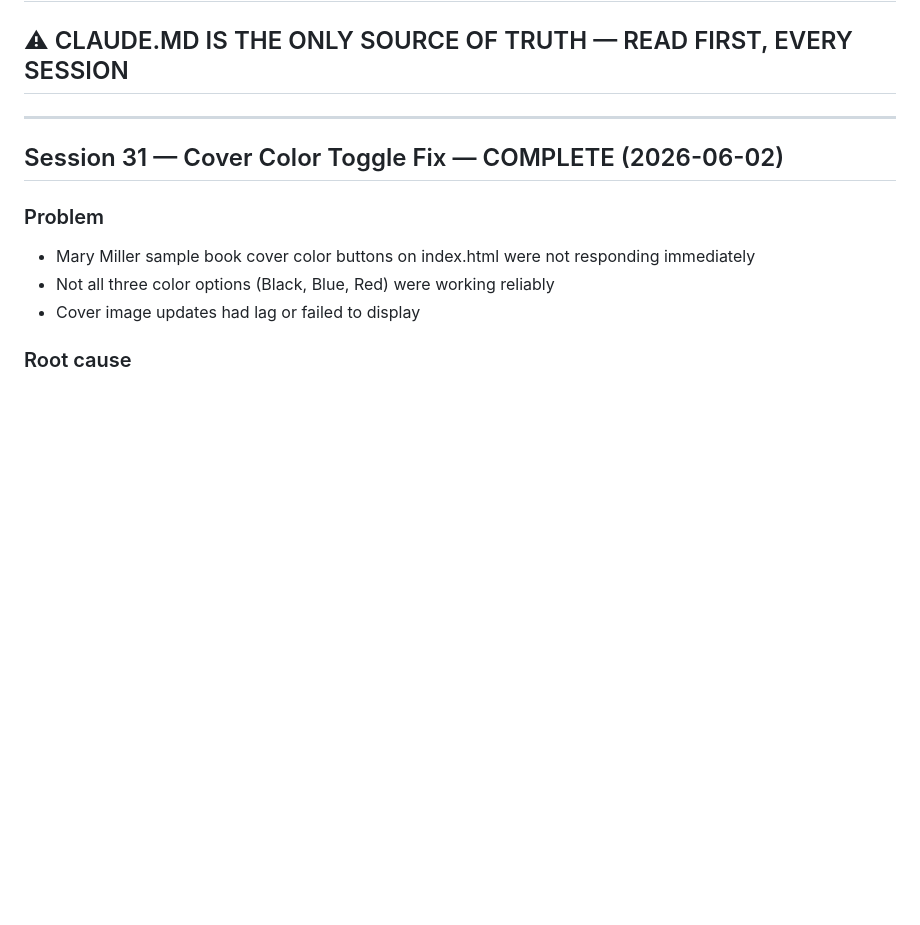
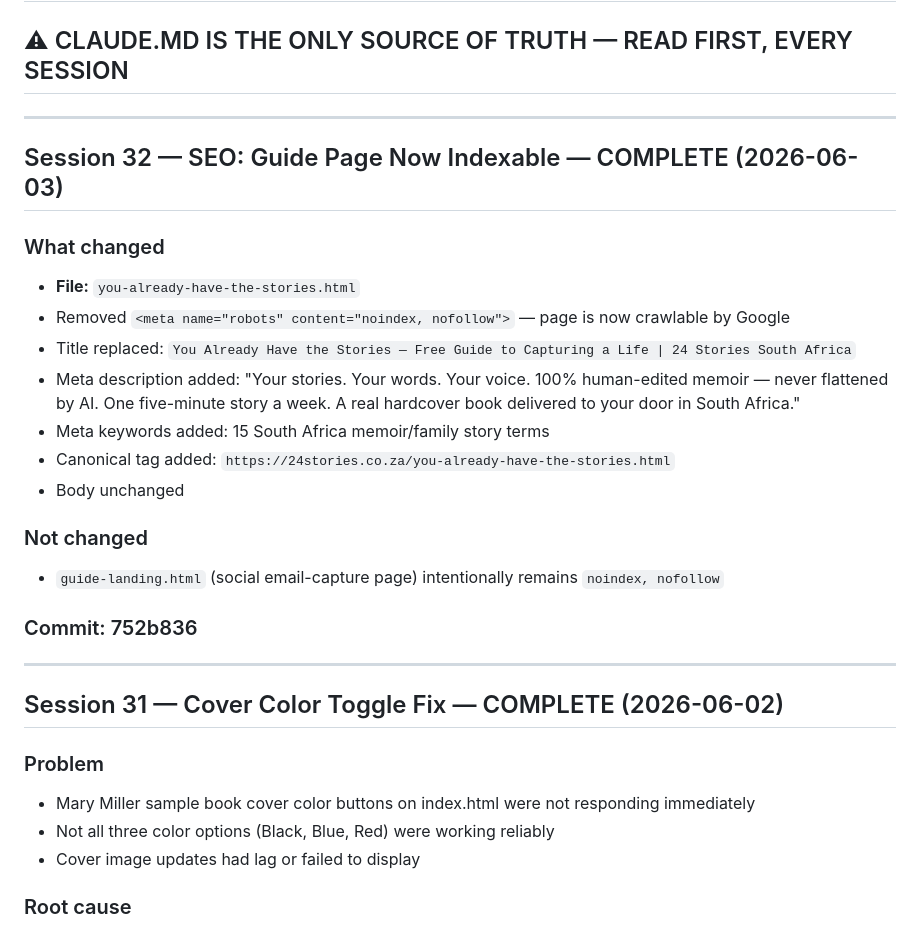
Before and after one commit to tamararothbart/24-stories, a Markdown page: CLAUDE.md, the part around the change. GitHub-like rendering; blank space fills up the shorter version.

Commit message:
docs: add Session 32 entry to CLAUDE.md (guide page SEO)
Co-Authored-By: Claude Sonnet 4.6 <noreply@anthropic.com>

```diff
--- a/CLAUDE.md
+++ b/CLAUDE.md
@@ -1,6 +1,24 @@
 # 24 Stories — Website & Developer Context
 
 ## ⚠ CLAUDE.MD IS THE ONLY SOURCE OF TRUTH — READ FIRST, EVERY SESSION
+
+---
+
+## Session 32 — SEO: Guide Page Now Indexable — COMPLETE (2026-06-03)
+
+### What changed
+- **File:** `you-already-have-the-stories.html`
+- Removed `<meta name="robots" content="noindex, nofollow">` — page is now crawlable by Google
+- Title replaced: `You Already Have the Stories — Free Guide to Capturing a Life | 24 Stories South Africa`
+- Meta description added: "Your stories. Your words. Your voice. 100% human-edited memoir — never flattened by AI. One five-minute story a week. A real hardcover book delivered to your door in South Africa."
+- Meta keywords added: 15 South Africa memoir/family story terms
+- Canonical tag added: `https://24stories.co.za/you-already-have-the-stories.html`
+- Body unchanged
+
+### Not changed
+- `guide-landing.html` (social email-capture page) intentionally remains `noindex, nofollow`
+
+### Commit: 752b836
 
 ---
 
```
